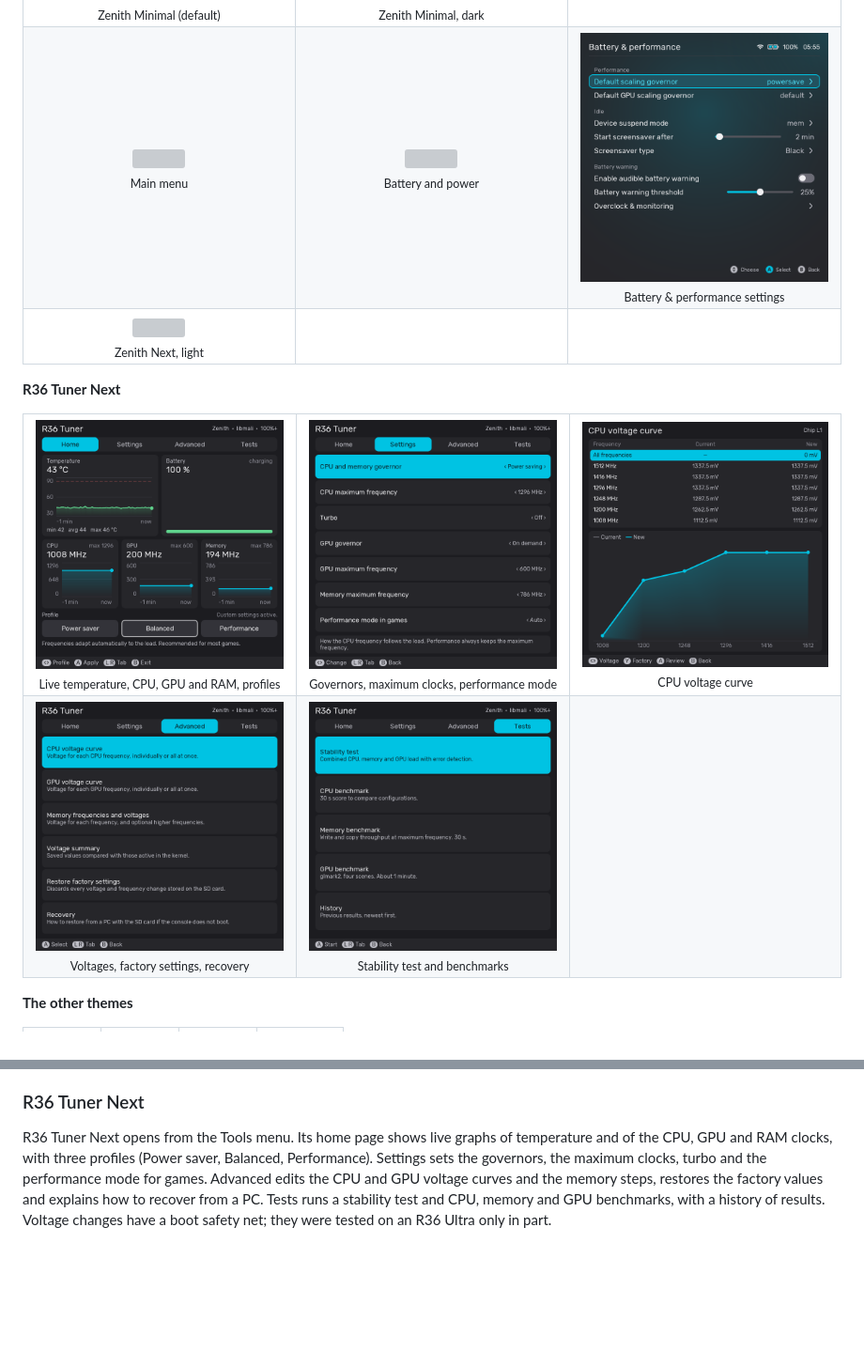
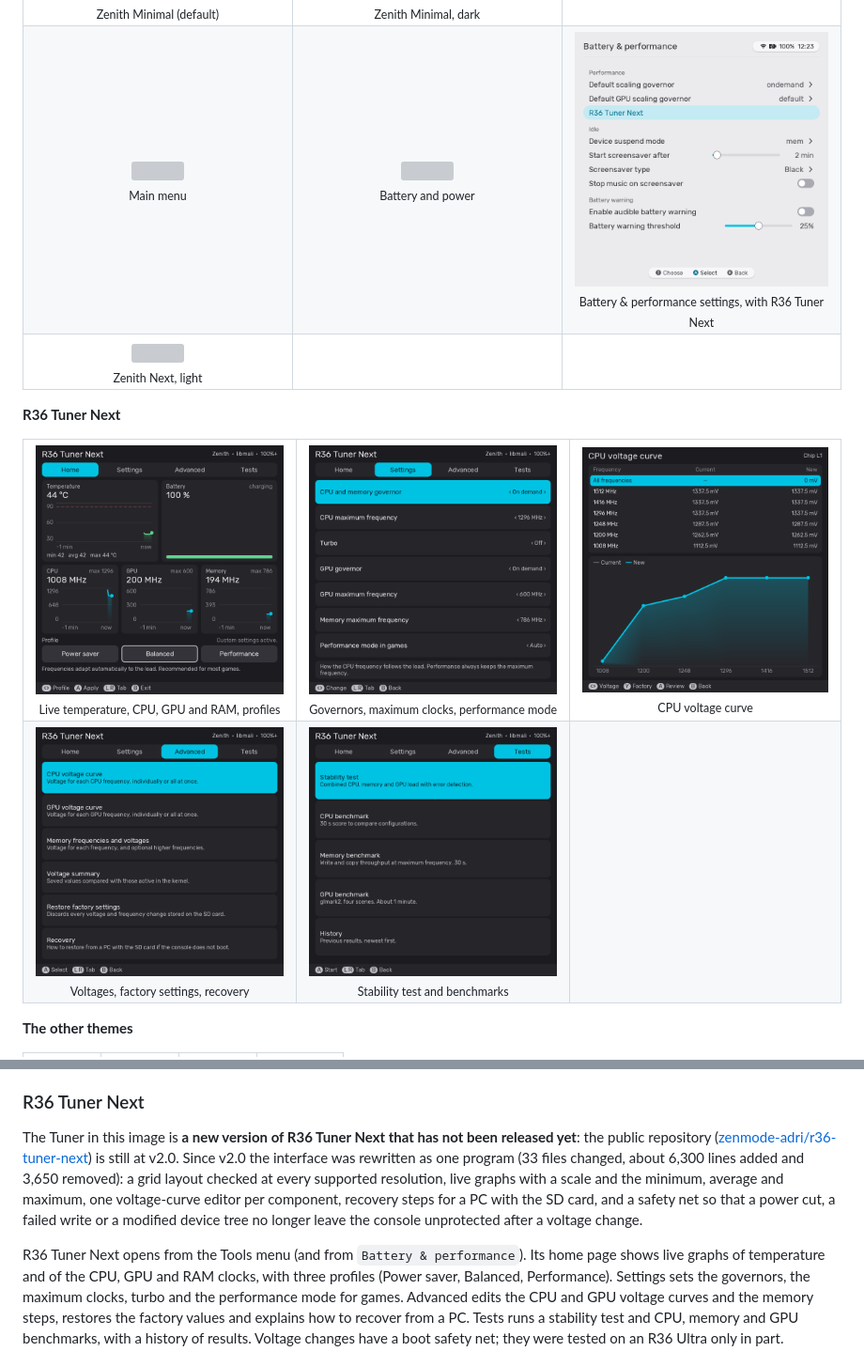
Before and after one commit to zenmode-adri/Zenith, a Markdown page: README.md, 2 parts joined by grey strips. Shown: that part at 94% size. Rendered like a GitHub page; pictures changed too: docs/images/tuner-advanced.png, docs/images/tuner-cpu-curve.png, docs/images/tuner-home.png; blank space fills up the shorter version; grey boxes are pictures that could not be loaded.

Commit message:
R36 Tuner Next: this image includes a new version that is not released yet; new Tuner screenshots (R36 Tuner Next header) and the Battery & performance menu with its row

```diff
--- a/README.md
+++ b/README.md
@@ -59,7 +59,7 @@ Taken on an R36 Ultra (720x720) running v0.2.0.
 <tr>
 <td align="center"><img src="docs/images/zfront-menu.png" width="280"/><br/><sub>Main menu</sub></td>
 <td align="center"><img src="docs/images/zfront-battery.png" width="280"/><br/><sub>Battery and power</sub></td>
-<td align="center"><img src="docs/images/zfront-battery-performance.png" width="280"/><br/><sub>Battery &amp; performance settings</sub></td>
+<td align="center"><img src="docs/images/zfront-battery-performance.png" width="280"/><br/><sub>Battery &amp; performance settings, with R36 Tuner Next</sub></td>
 </tr>
 <tr>
 <td align="center"><img src="docs/images/zfront-next-light.png" width="280"/><br/><sub>Zenith Next, light</sub></td>
@@ -148,7 +148,14 @@ Measured on an **R36 Ultra**, one to three runs per point:
 
 ### R36 Tuner Next
 
-R36 Tuner Next opens from the Tools menu. Its home page shows live graphs of
+The Tuner in this image is **a new version of R36 Tuner Next that has not been released yet**: the public repository
+([zenmode-adri/r36-tuner-next](https://github.com/zenmode-adri/r36-tuner-next)) is still at v2.0. Since v2.0 the interface
+was rewritten as one program (33 files changed, about 6,300 lines added and 3,650 removed): a grid layout checked at every
+supported resolution, live graphs with a scale and the minimum, average and maximum, one voltage-curve editor per
+component, recovery steps for a PC with the SD card, and a safety net so that a power cut, a failed write or a modified
+device tree no longer leave the console unprotected after a voltage change.
+
+R36 Tuner Next opens from the Tools menu (and from `Battery & performance`). Its home page shows live graphs of
 temperature and of the CPU, GPU and RAM clocks, with three profiles (Power saver, Balanced, Performance). Settings sets
 the governors, the maximum clocks, turbo and the performance mode for games. Advanced edits the CPU and GPU voltage
 curves and the memory steps, restores the factory values and explains how to recover from a PC. Tests runs a stability
```
Also changed, not shown: other parts of README.md (+3 -3 lines), .github/release-body.md (+4 -0 lines), CHANGELOG.md (+4 -1 lines).
